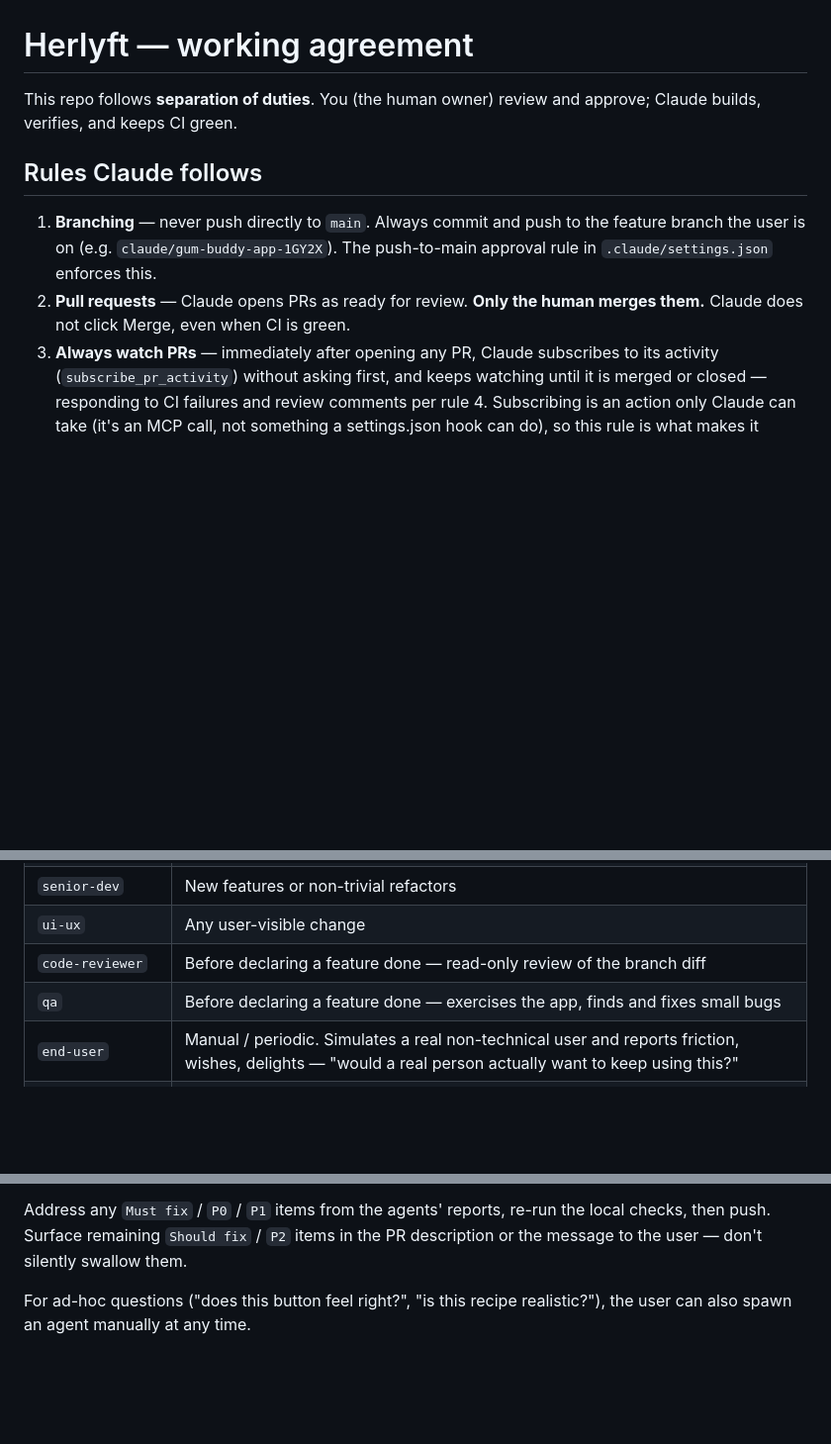
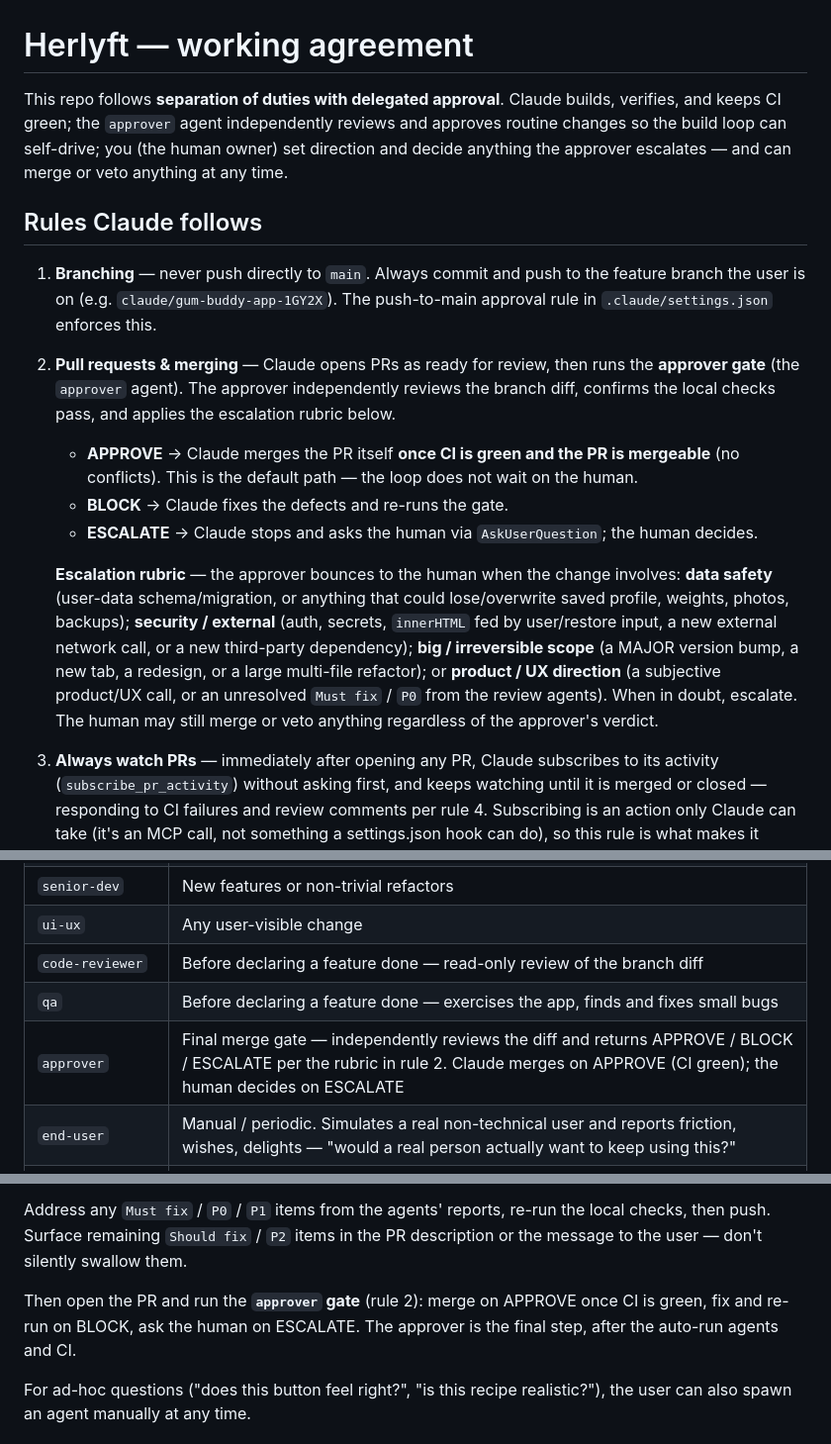
Before and after one commit to icedamericanodev/gym-buddy, a Markdown page: CLAUDE.md, 3 parts joined by grey strips. Shown at 99% size. Rendered like a GitHub page; blank space fills up the shorter version.

```diff
--- a/CLAUDE.md
+++ b/CLAUDE.md
@@ -1,11 +1,16 @@
 # Herlyft — working agreement
 
-This repo follows **separation of duties**. You (the human owner) review and approve; Claude builds, verifies, and keeps CI green.
+This repo follows **separation of duties with delegated approval**. Claude builds, verifies, and keeps CI green; the `approver` agent independently reviews and approves routine changes so the build loop can self-drive; you (the human owner) set direction and decide anything the approver escalates — and can merge or veto anything at any time.
 
 ## Rules Claude follows
 
 1. **Branching** — never push directly to `main`. Always commit and push to the feature branch the user is on (e.g. `claude/gum-buddy-app-1GY2X`). The push-to-main approval rule in `.claude/settings.json` enforces this.
-2. **Pull requests** — Claude opens PRs as ready for review. **Only the human merges them.** Claude does not click Merge, even when CI is green.
+2. **Pull requests & merging** — Claude opens PRs as ready for review, then runs the **approver gate** (the `approver` agent). The approver independently reviews the branch diff, confirms the local checks pass, and applies the escalation rubric below.
+   - **APPROVE** → Claude merges the PR itself **once CI is green and the PR is mergeable** (no conflicts). This is the default path — the loop does not wait on the human.
+   - **BLOCK** → Claude fixes the defects and re-runs the gate.
+   - **ESCALATE** → Claude stops and asks the human via `AskUserQuestion`; the human decides.
+
+   **Escalation rubric** — the approver bounces to the human when the change involves: **data safety** (user-data schema/migration, or anything that could lose/overwrite saved profile, weights, photos, backups); **security / external** (auth, secrets, `innerHTML` fed by user/restore input, a new external network call, or a new third-party dependency); **big / irreversible scope** (a MAJOR version bump, a new tab, a redesign, or a large multi-file refactor); or **product / UX direction** (a subjective product/UX call, or an unresolved `Must fix` / `P0` from the review agents). When in doubt, escalate. The human may still merge or veto anything regardless of the approver's verdict.
 3. **Always watch PRs** — immediately after opening any PR, Claude subscribes to its activity (`subscribe_pr_activity`) without asking first, and keeps watching until it is merged or closed — responding to CI failures and review comments per rule 4. Subscribing is an action only Claude can take (it's an MCP call, not something a settings.json hook can do), so this rule is what makes it automatic.
 4. **Verify before push** — before any commit/push, Claude runs the local checks:
    - `npm run lint` (HTML structure)
@@ -61,6 +66,7 @@ Twelve project agents live in `.claude/agents/`:
 | `ui-ux` | Any user-visible change |
 | `code-reviewer` | Before declaring a feature done — read-only review of the branch diff |
 | `qa` | Before declaring a feature done — exercises the app, finds and fixes small bugs |
+| `approver` | Final merge gate — independently reviews the diff and returns APPROVE / BLOCK / ESCALATE per the rubric in rule 2. Claude merges on APPROVE (CI green); the human decides on ESCALATE |
 | `end-user` | Manual / periodic. Simulates a real non-technical user and reports friction, wishes, delights — "would a real person actually want to keep using this?" |
 | `product-manager` | Manual / periodic. Strategic review — what to build next, what to cut, prioritized by user value and effort, grounded in the current codebase |
 
@@ -79,6 +85,8 @@ When a "feature step" finishes (e.g. Step 2 — real exercise GIFs, Step 3 — d
 `end-user` and `product-manager` are **not part of the auto-run set** — they're advisory and run too long for every PR. The user invokes them manually when they want fresh eyes or strategic input ("/end-user couch starter persona", "/product-manager what should we build next?"). Claude can also suggest invoking them when stuck on a direction question.
 
 Address any `Must fix` / `P0` / `P1` items from the agents' reports, re-run the local checks, then push. Surface remaining `Should fix` / `P2` items in the PR description or the message to the user — don't silently swallow them.
+
+Then open the PR and run the **`approver` gate** (rule 2): merge on APPROVE once CI is green, fix and re-run on BLOCK, ask the human on ESCALATE. The approver is the final step, after the auto-run agents and CI.
 
 For ad-hoc questions ("does this button feel right?", "is this recipe realistic?"), the user can also spawn an agent manually at any time.
 
```
Also changed, not shown: .claude/agents/approver.md (added, +37 -0 lines).
